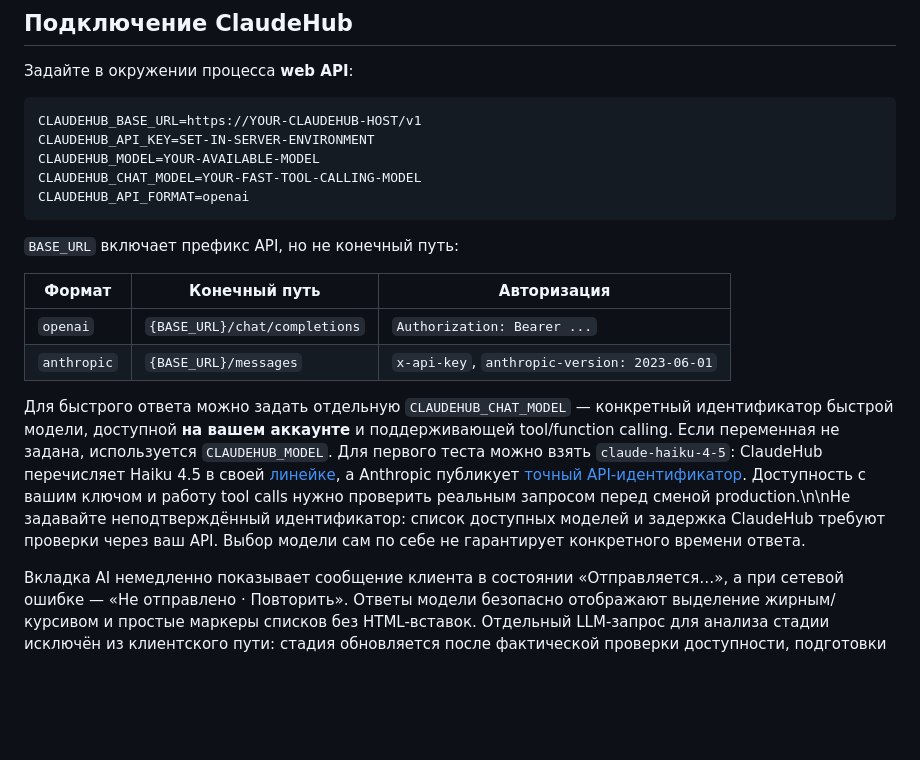
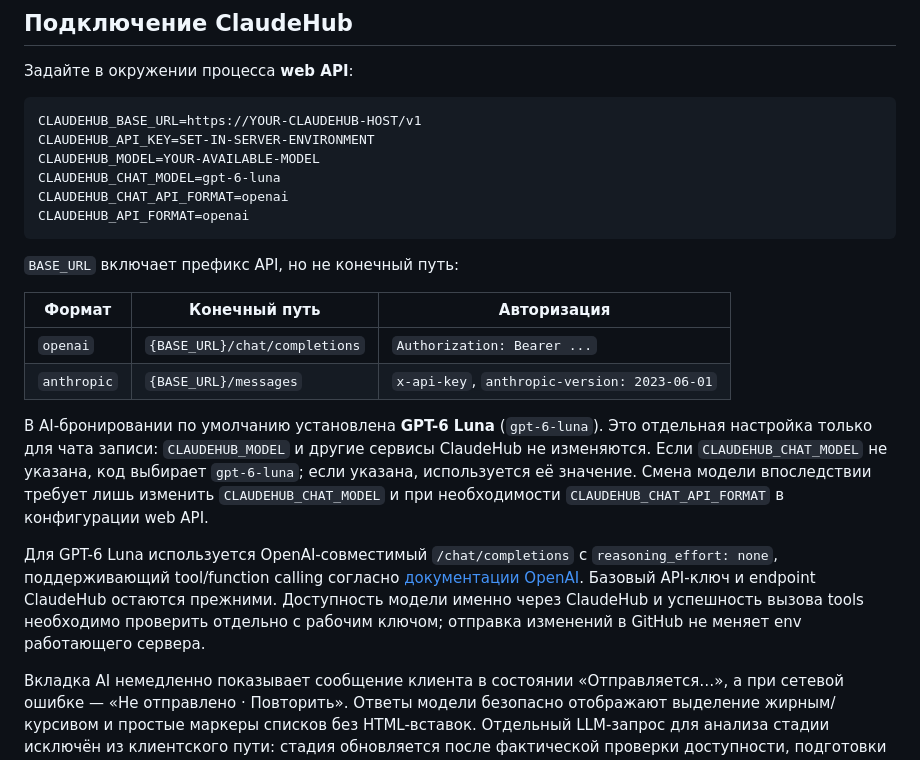
Before and after one commit to grunvald91/booking_bot, a Markdown page: docs/servgo-sales-agent.md, the part around the change. Drawn GitHub-style; blank space fills up the shorter version.

Commit message:
Set GPT-6 Luna as ServGo booking model and cover provider request

````diff
--- a/docs/servgo-sales-agent.md
+++ b/docs/servgo-sales-agent.md
@@ -49,7 +49,8 @@ flowchart LR
 CLAUDEHUB_BASE_URL=https://YOUR-CLAUDEHUB-HOST/v1
 CLAUDEHUB_API_KEY=SET-IN-SERVER-ENVIRONMENT
 CLAUDEHUB_MODEL=YOUR-AVAILABLE-MODEL
-CLAUDEHUB_CHAT_MODEL=YOUR-FAST-TOOL-CALLING-MODEL
+CLAUDEHUB_CHAT_MODEL=gpt-6-luna
+CLAUDEHUB_CHAT_API_FORMAT=openai
 CLAUDEHUB_API_FORMAT=openai
 ```
 
@@ -60,12 +61,19 @@ CLAUDEHUB_API_FORMAT=openai
 | `openai` | `{BASE_URL}/chat/completions` | `Authorization: Bearer ...` |
 | `anthropic` | `{BASE_URL}/messages` | `x-api-key`, `anthropic-version: 2023-06-01` |
 
-Для быстрого ответа можно задать отдельную `CLAUDEHUB_CHAT_MODEL` — конкретный
-идентификатор быстрой модели, доступной **на вашем аккаунте** и поддерживающей
-tool/function calling. Если переменная не задана, используется `CLAUDEHUB_MODEL`.
-Для первого теста можно взять `claude-haiku-4-5`: ClaudeHub перечисляет Haiku 4.5 в своей [линейке](https://claudehub.fun/), а Anthropic публикует [точный API-идентификатор](https://platform.claude.com/docs/en/models/haiku-4-5/overview). Доступность с вашим ключом и работу tool calls нужно проверить реальным запросом перед сменой production.\n\nНе задавайте неподтверждённый идентификатор: список доступных моделей и задержка
-ClaudeHub требуют проверки через ваш API. Выбор модели сам по себе не гарантирует
-конкретного времени ответа.
+В AI-бронировании по умолчанию установлена **GPT-6 Luna** (`gpt-6-luna`).
+Это отдельная настройка только для чата записи: `CLAUDEHUB_MODEL`
+и другие сервисы ClaudeHub не изменяются. Если `CLAUDEHUB_CHAT_MODEL` не
+указана, код выбирает `gpt-6-luna`; если указана, используется её значение.
+Смена модели впоследствии требует лишь изменить `CLAUDEHUB_CHAT_MODEL` и
+при необходимости `CLAUDEHUB_CHAT_API_FORMAT` в конфигурации web API.
+
+Для GPT-6 Luna используется OpenAI-совместимый `/chat/completions` с
+`reasoning_effort: none`, поддерживающий tool/function calling согласно
+[документации OpenAI](https://developers.openai.com/api/docs/models/gpt-6-luna).
+Базовый API-ключ и endpoint ClaudeHub остаются прежними. Доступность модели
+именно через ClaudeHub и успешность вызова tools необходимо проверить отдельно
+с рабочим ключом; отправка изменений в GitHub не меняет env работающего сервера.
 
 Вкладка AI немедленно показывает сообщение клиента в состоянии «Отправляется…»,
 а при сетевой ошибке — «Не отправлено · Повторить». Ответы модели безопасно
````
